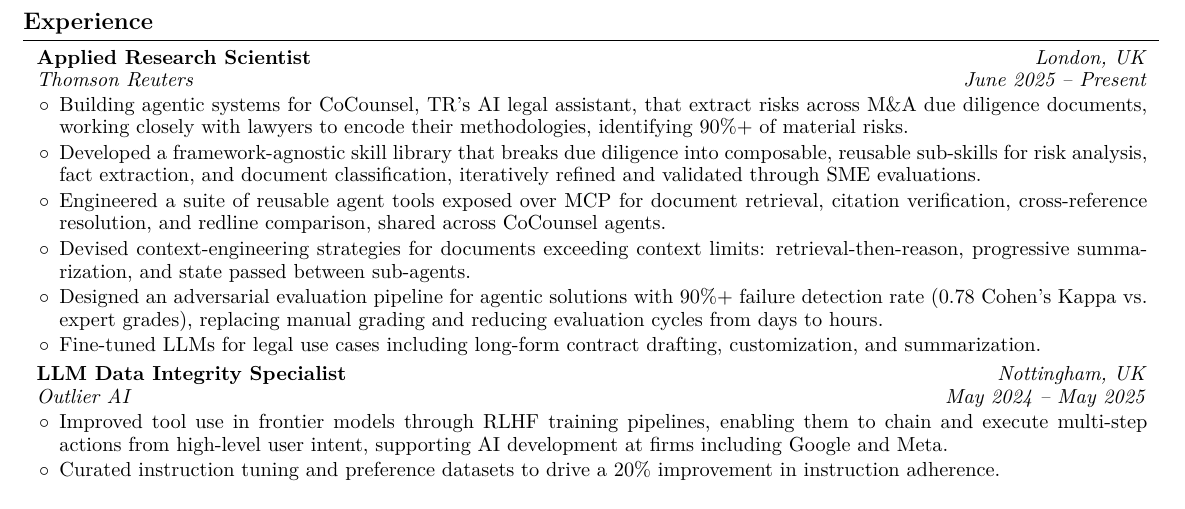
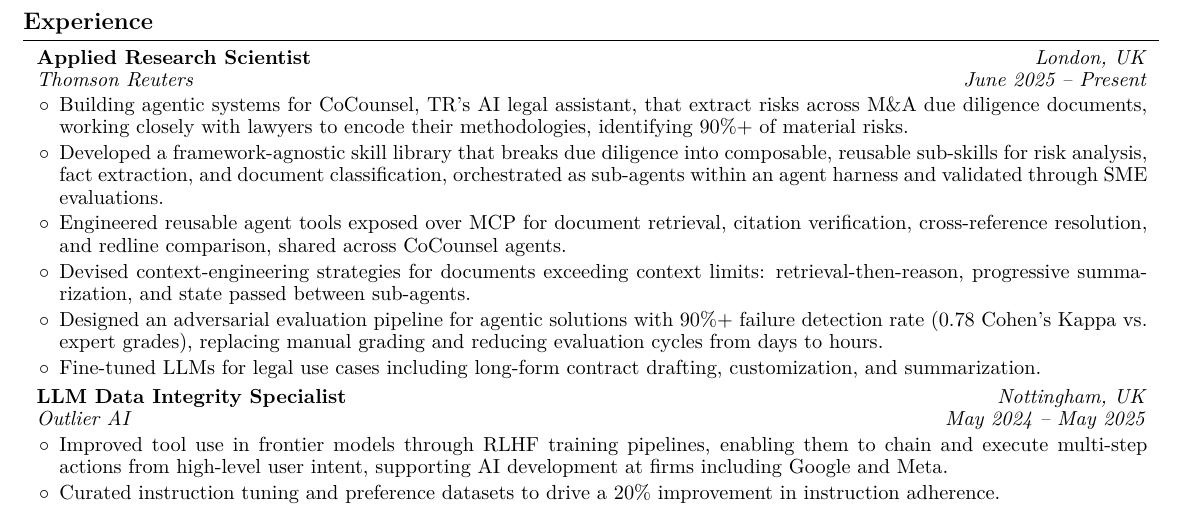
Before and after one commit to mustafameh/Resume, a LaTeX document (main.tex): part of page 1 of 2, cut so that both start at the same text. Compiled offline with pdfLaTeX.

Commit message:
Refine tools and skill library bullets on Thomson Reuters role.

```diff
--- a/main.tex
+++ b/main.tex
@@ -189,8 +189,8 @@
         \begin{onecolentry}
             \begin{highlights}
                 \item Building agentic systems for CoCounsel, TR's AI legal assistant, that extract risks across M\&A due diligence documents, working closely with lawyers to encode their methodologies, identifying 90\%+ of material risks.
-                \item Developed a framework-agnostic skill library that breaks due diligence into composable, reusable sub-skills for risk analysis, fact extraction, and document classification, iteratively refined and validated through SME evaluations.
-                \item Engineered a suite of reusable agent tools exposed over MCP for document retrieval, citation verification, cross-reference resolution, and redline comparison, shared across CoCounsel agents.
+                \item Developed a framework-agnostic skill library that breaks due diligence into composable, reusable sub-skills for risk analysis, fact extraction, and document classification, orchestrated as sub-agents within an agent harness and validated through SME evaluations.
+                \item Engineered reusable agent tools exposed over MCP for document retrieval, citation verification, cross-reference resolution, and redline comparison, shared across CoCounsel agents.
                 \item Devised context-engineering strategies for documents exceeding context limits: retrieval-then-reason, progressive summarization, and state passed between sub-agents.
                 \item Designed an adversarial evaluation pipeline for agentic solutions with 90\%+ failure detection rate (0.78 Cohen's Kappa vs. expert grades), replacing manual grading and reducing evaluation cycles from days to hours.
                 \item Fine-tuned LLMs for legal use cases including long-form contract drafting, customization, and summarization.
```
